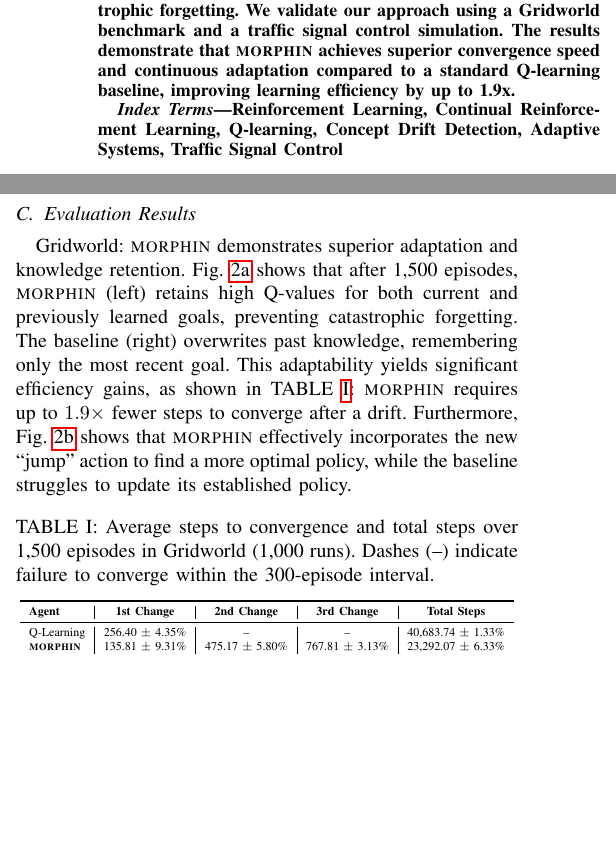
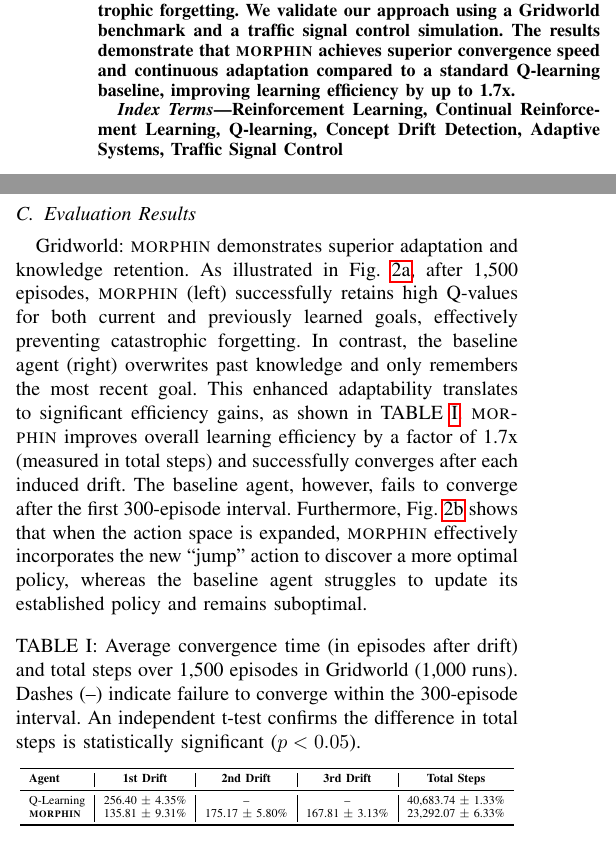
Before and after one commit to rulas99/adaptative_rl, a LaTeX paper (main.tex, which reads validation.tex): two parts of the columns of pages 1 and 3 of 6, joined at a grey line, cut so that both start at the same text, the shorter picture padded with empty space. Compiled offline with pdfLaTeX; a missing font is replaced by an installed copy or a similar font; a LaTeX package or settings file that is missing is left out.

Commit message:
fix: table

```diff
--- a/main.tex
+++ b/main.tex
@@ -47,7 +47,7 @@ university-email}
 
 
 \begin{abstract}
-Reinforcement Learning (RL) agents often struggle in real-world applications where environmental conditions are non-stationary, particularly when reward functions shift or the available action space expands. This paper introduces \adaptiverl, a self-adaptive Q-learning framework that enables on-the-fly  adaptation without full retraining. By integrating concept drift detection with dynamic adjustments to learning and exploration hyperparameters, \adaptiverl adapts agents to changes in both the reward function and on-the-fly expansions of the agent's action space, while preserving prior policy knowledge to mitigate catastrophic forgetting. We validate our approach using a Gridworld benchmark and a traffic signal control simulation. The results demonstrate that \adaptiverl achieves superior convergence speed and continuous adaptation compared to a standard Q-learning baseline, improving learning efficiency by up to 1.9x.
+Reinforcement Learning (RL) agents often struggle in real-world applications where environmental conditions are non-stationary, particularly when reward functions shift or the available action space expands. This paper introduces \adaptiverl, a self-adaptive Q-learning framework that enables on-the-fly  adaptation without full retraining. By integrating concept drift detection with dynamic adjustments to learning and exploration hyperparameters, \adaptiverl adapts agents to changes in both the reward function and on-the-fly expansions of the agent's action space, while preserving prior policy knowledge to mitigate catastrophic forgetting. We validate our approach using a Gridworld benchmark and a traffic signal control simulation. The results demonstrate that \adaptiverl achieves superior convergence speed and continuous adaptation compared to a standard Q-learning baseline, improving learning efficiency by up to 1.7x.
 \end{abstract}
 
 
--- a/validation.tex
+++ b/validation.tex
@@ -14,21 +14,20 @@ Traffic-Signal Control: We model a two-lane intersection using a custom extended
 
 \subsection{Experimental Setting}
 Experiments were run using Python 3.12 and Gym 0.26.2. We compare \adaptiverl against a Standard Q-learning (Baseline) agent with a fixed learning rate ($\alpha=0.1$) and a single, non-resetting exponential exploration decay. \adaptiverl uses the PH-test to trigger exploration resets ($\varepsilon \to 1$) and a dynamic learning rate $\alpha^*$ modulated by the TD-error. Hyperparameters for both scenarios (e.g., $k=5, \delta=0.5, H=300$) were determined empirically to suit the reward scale of each environment.
-
 \subsection{Evaluation Results}
-Gridworld: \adaptiverl demonstrates superior adaptation and knowledge retention. \fref{fig:q-heatmaps-goals} shows that after 1,500 episodes, \adaptiverl (left) retains high Q-values for both current and previously learned goals, preventing catastrophic forgetting. The baseline (right) overwrites past knowledge, remembering only the most recent goal. This adaptability yields significant efficiency gains, as shown in \fref{tab:gridworld-table}: \adaptiverl requires up to $1.9\times$ fewer steps to converge after a drift. Furthermore, \fref{fig:q-heatmaps-actions} shows that \adaptiverl effectively incorporates the new ``jump'' action to find a more optimal policy, while the baseline struggles to update its established policy.
+Gridworld: \adaptiverl demonstrates superior adaptation and knowledge retention. As illustrated in \fref{fig:q-heatmaps-goals}, after 1,500 episodes, \adaptiverl (left) successfully retains high Q-values for both current and previously learned goals, effectively preventing catastrophic forgetting. In contrast, the baseline agent (right) overwrites past knowledge and only remembers the most recent goal. This enhanced adaptability translates to significant efficiency gains, as shown in \fref{tab:gridworld-table}. \adaptiverl improves overall learning efficiency by a factor of 1.7x (measured in total steps) and successfully converges after each induced drift. The baseline agent, however, fails to converge after the first 300-episode interval. Furthermore, \fref{fig:q-heatmaps-actions} shows that when the action space is expanded, \adaptiverl effectively incorporates the new ``jump'' action to discover a more optimal policy, whereas the baseline agent struggles to update its established policy and remains suboptimal.
 
 \begin{table}[hbtp]
 \centering
-\caption{Average steps to convergence and total steps over 1,500 episodes in Gridworld (1,000 runs). Dashes (--) indicate failure to converge within the 300-episode interval.}
+\caption{Average convergence time (in episodes after drift) and total steps over 1,500 episodes in Gridworld (1,000 runs). Dashes (--) indicate failure to converge within the 300-episode interval. An independent t-test confirms the difference in total steps is statistically significant ($p < 0.05$).}
 \label{tab:gridworld-table}
 \resizebox{\columnwidth}{!}{
 \begin{tabular}{l | c | c | c | c }
 \toprule
-\textbf{Agent} & \textbf{1st Change} & \textbf{2nd Change} & \textbf{3rd Change} & \textbf{Total Steps} \\
+\textbf{Agent} & \textbf{1st Drift} & \textbf{2nd Drift} & \textbf{3rd Drift} & \textbf{Total Steps} \\
 \midrule
 Q-Learning  & 256.40 $\pm$ 4.35\% & -- & -- & 40,683.74 $\pm$ 1.33\% \\
-\textbf{\adaptiverl} & 135.81 $\pm$ 9.31\% & 475.17 $\pm$ 5.80\% & 767.81 $\pm$ 3.13\% & 23,292.07 $\pm$ 6.33\% \\
+\textbf{\adaptiverl} & 135.81 $\pm$ 9.31\% & 175.17 $\pm$ 5.80\% & 167.81 $\pm$ 3.13\% & 23,292.07 $\pm$ 6.33\% \\
 \bottomrule
 \end{tabular}
 }
```
Also changed, not shown: conclusion.tex (+2 -2 lines), implementation.tex (+1 -3 lines), validation.tex (4 more changed lines).
